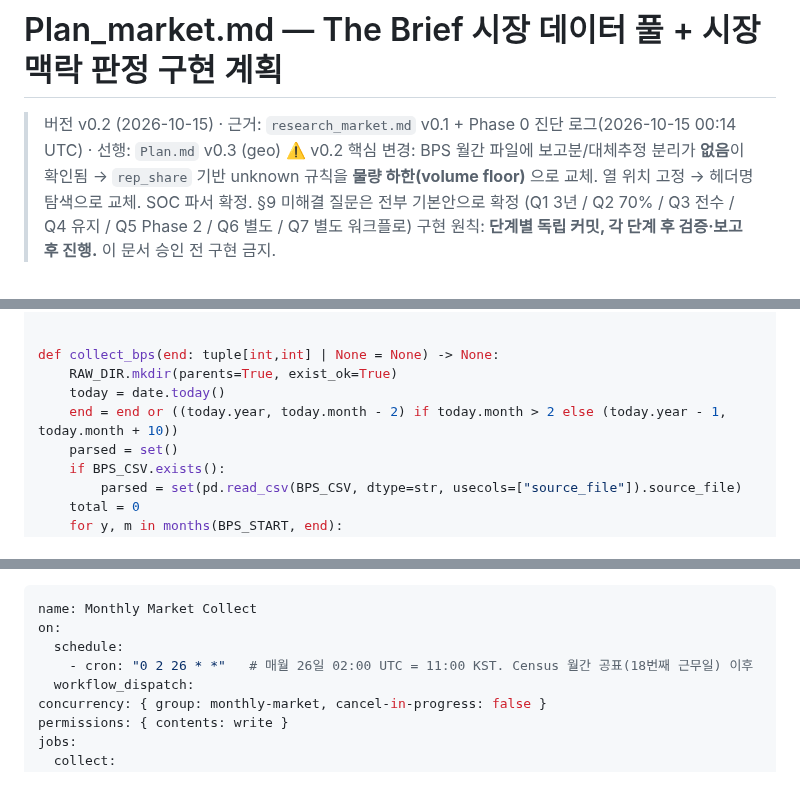
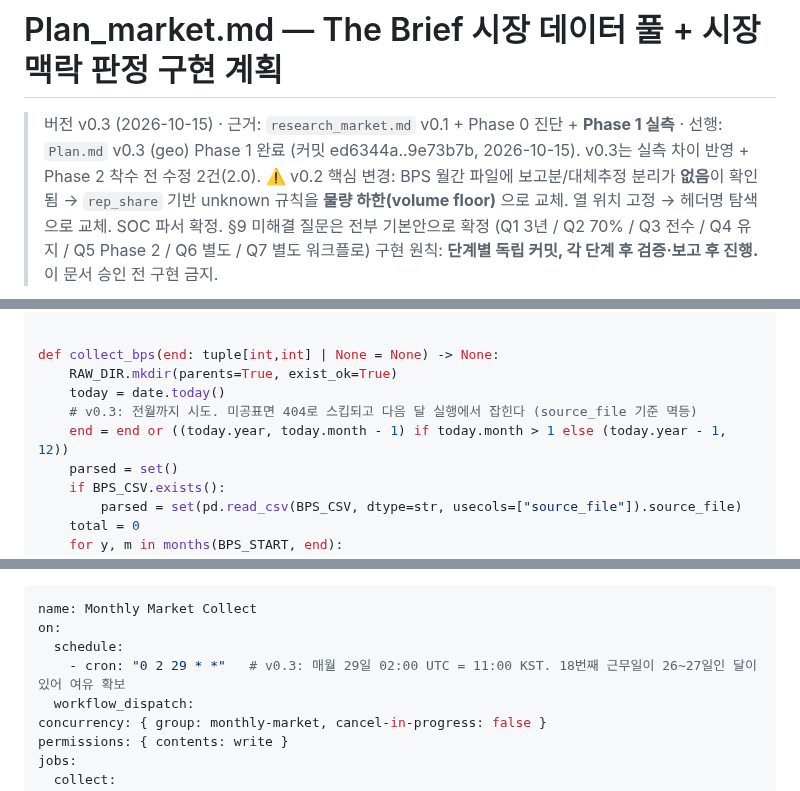
Before and after one commit to jaehongbr-Coding/us-residential-v2, a Markdown page: Plan_market.md, 3 parts joined by grey strips. GitHub-like rendering.

```diff
--- a/Plan_market.md
+++ b/Plan_market.md
@@ -1,6 +1,7 @@
 # Plan_market.md — The Brief 시장 데이터 풀 + 시장 맥락 판정 구현 계획
 
-> 버전 v0.2 (2026-10-15) · 근거: `research_market.md` v0.1 + Phase 0 진단 로그(2026-10-15 00:14 UTC) · 선행: `Plan.md` v0.3 (geo)
+> 버전 v0.3 (2026-10-15) · 근거: `research_market.md` v0.1 + Phase 0 진단 + **Phase 1 실측** · 선행: `Plan.md` v0.3 (geo)
+> Phase 1 완료 (커밋 ed6344a..9e73b7b, 2026-10-15). v0.3는 실측 차이 반영 + Phase 2 착수 전 수정 2건(2.0).
 > ⚠️ v0.2 핵심 변경: BPS 월간 파일에 보고분/대체추정 분리가 **없음**이 확인됨 → `rep_share` 기반 unknown 규칙을 **물량 하한(volume floor)** 으로 교체. 열 위치 고정 → 헤더명 탐색으로 교체. SOC 파서 확정.
 > §9 미해결 질문은 전부 기본안으로 확정 (Q1 3년 / Q2 70% / Q3 전수 / Q4 유지 / Q5 Phase 2 / Q6 별도 / Q7 별도 워크플로)
 > 구현 원칙: **단계별 독립 커밋, 각 단계 후 검증·보고 후 진행.** 이 문서 승인 전 구현 금지.
@@ -341,7 +345,8 @@ def log_download(path: Path, rows: int) -> None:
 def collect_bps(end: tuple[int,int] | None = None) -> None:
     RAW_DIR.mkdir(parents=True, exist_ok=True)
     today = date.today()
-    end = end or ((today.year, today.month - 2) if today.month > 2 else (today.year - 1, today.month + 10))
+    # v0.3: 전월까지 시도. 미공표면 404로 스킵되고 다음 달 실행에서 잡힌다 (source_file 기준 멱등)
+    end = end or ((today.year, today.month - 1) if today.month > 1 else (today.year - 1, 12))
     parsed = set()
     if BPS_CSV.exists():
         parsed = set(pd.read_csv(BPS_CSV, dtype=str, usecols=["source_file"]).source_file)
@@ -700,7 +712,7 @@ jobs:
 name: Monthly Market Collect
 on:
   schedule:
-    - cron: "0 2 26 * *"   # 매월 26일 02:00 UTC = 11:00 KST. Census 월간 공표(18번째 근무일) 이후
+    - cron: "0 2 29 * *"   # v0.3: 매월 29일 02:00 UTC = 11:00 KST. 18번째 근무일이 26~27일인 달이 있어 여유 확보
   workflow_dispatch:
 concurrency: { group: monthly-market, cancel-in-progress: false }
 permissions: { contents: write }
```
Also changed, not shown: other parts of Plan_market.md (+28 -12 lines).
